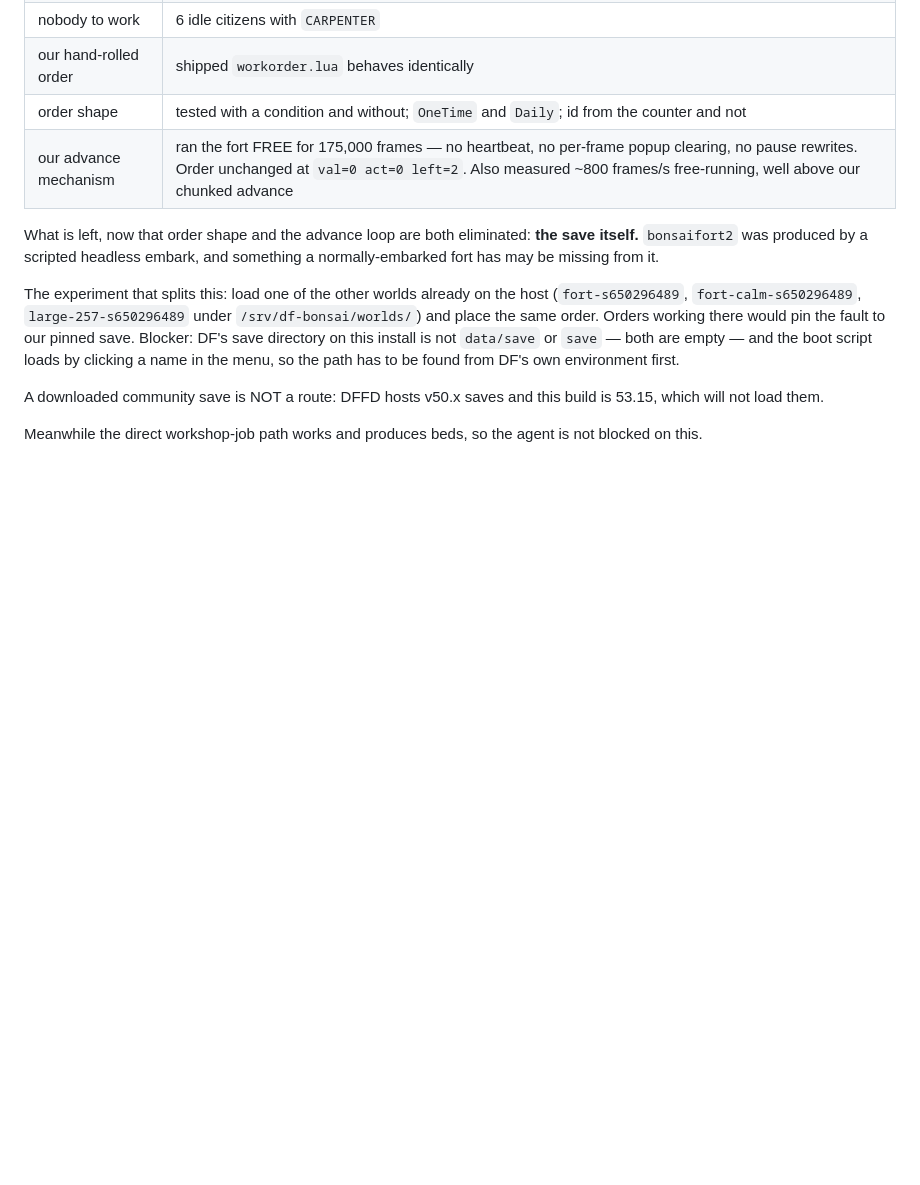
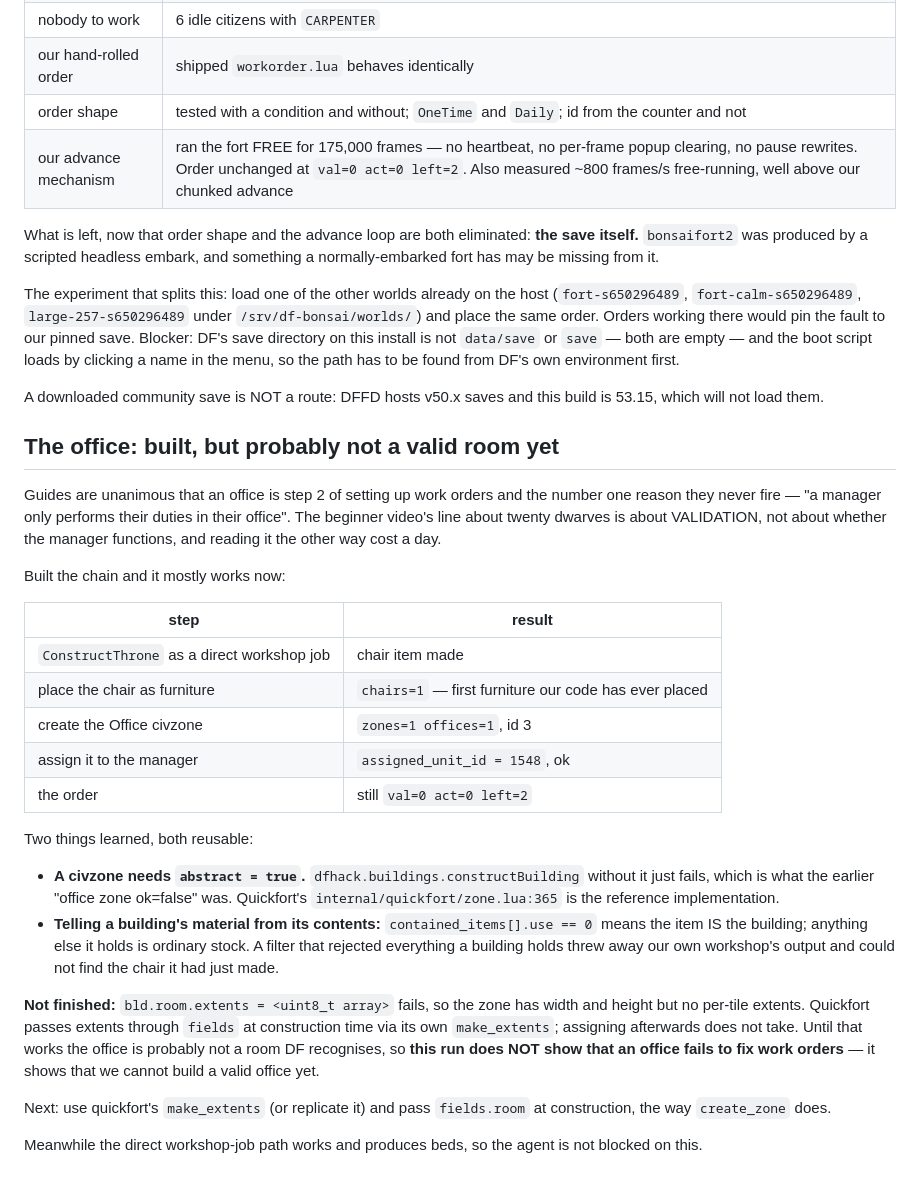
Before and after one commit to MNelubin/bonsai-dwarf-fortress, a Markdown page: tools/df_docs/workorder_contract.md, the part around the change. GitHub-like rendering; blank space fills up the shorter version.

Commit message:
df_docs: office zone builds now (abstract=true), extents still unset
Guides are unanimous that the office is step 2 of setting up work orders, not an optional
extra above 20 dwarves — the video line I leaned on is about validation. Chased it.

Working now: chair made as a direct workshop job, chair placed as furniture (the first
furniture this code has ever placed), Office civzone created and assigned to the manager.
Two reusable findings: a civzone needs abstract=true or constructBuilding just fails, and
contained_items[].use == 0 is how you tell the item a building IS from the stock it merely
holds — my filter rejected everything a building held and so could not find the chair the
workshop had just produced.

Not finished: assigning room.extents after construction does not take, so the zone has
width and height but no per-tile extents and is probably not a room DF recognises. So this
run does NOT show that an office fails to fix work orders; it shows we cannot build a
valid office yet. Quickfort passes extents through fields at construction time.

Co-Authored-By: Claude <noreply@anthropic.com>

```diff
--- a/tools/df_docs/workorder_contract.md
+++ b/tools/df_docs/workorder_contract.md
@@ -94,5 +94,41 @@ the menu, so the path has to be found from DF's own environment first.
 A downloaded community save is NOT a route: DFFD hosts v50.x saves and this build is
 53.15, which will not load them.
 
+## The office: built, but probably not a valid room yet
+
+Guides are unanimous that an office is step 2 of setting up work orders and the number one
+reason they never fire — "a manager only performs their duties in their office". The
+beginner video's line about twenty dwarves is about VALIDATION, not about whether the
+manager functions, and reading it the other way cost a day.
+
+Built the chain and it mostly works now:
+
+| step | result |
+|---|---|
+| `ConstructThrone` as a direct workshop job | chair item made |
+| place the chair as furniture | `chairs=1` — first furniture our code has ever placed |
+| create the Office civzone | `zones=1 offices=1`, id 3 |
+| assign it to the manager | `assigned_unit_id = 1548`, ok |
+| the order | still `val=0 act=0 left=2` |
+
+Two things learned, both reusable:
+
+* **A civzone needs `abstract = true`.** `dfhack.buildings.constructBuilding` without it
+  just fails, which is what the earlier "office zone ok=false" was. Quickfort's
+  `internal/quickfort/zone.lua:365` is the reference implementation.
+* **Telling a building's material from its contents:** `contained_items[].use == 0` means
+  the item IS the building; anything else it holds is ordinary stock. A filter that
+  rejected everything a building holds threw away our own workshop's output and could not
+  find the chair it had just made.
+
+**Not finished:** `bld.room.extents = <uint8_t array>` fails, so the zone has width and
+height but no per-tile extents. Quickfort passes extents through `fields` at construction
+time via its own `make_extents`; assigning afterwards does not take. Until that works the
+office is probably not a room DF recognises, so **this run does NOT show that an office
+fails to fix work orders** — it shows that we cannot build a valid office yet.
+
+Next: use quickfort's `make_extents` (or replicate it) and pass `fields.room` at
+construction, the way `create_zone` does.
+
 Meanwhile the direct workshop-job path works and produces beds, so the agent is not
 blocked on this.
```
